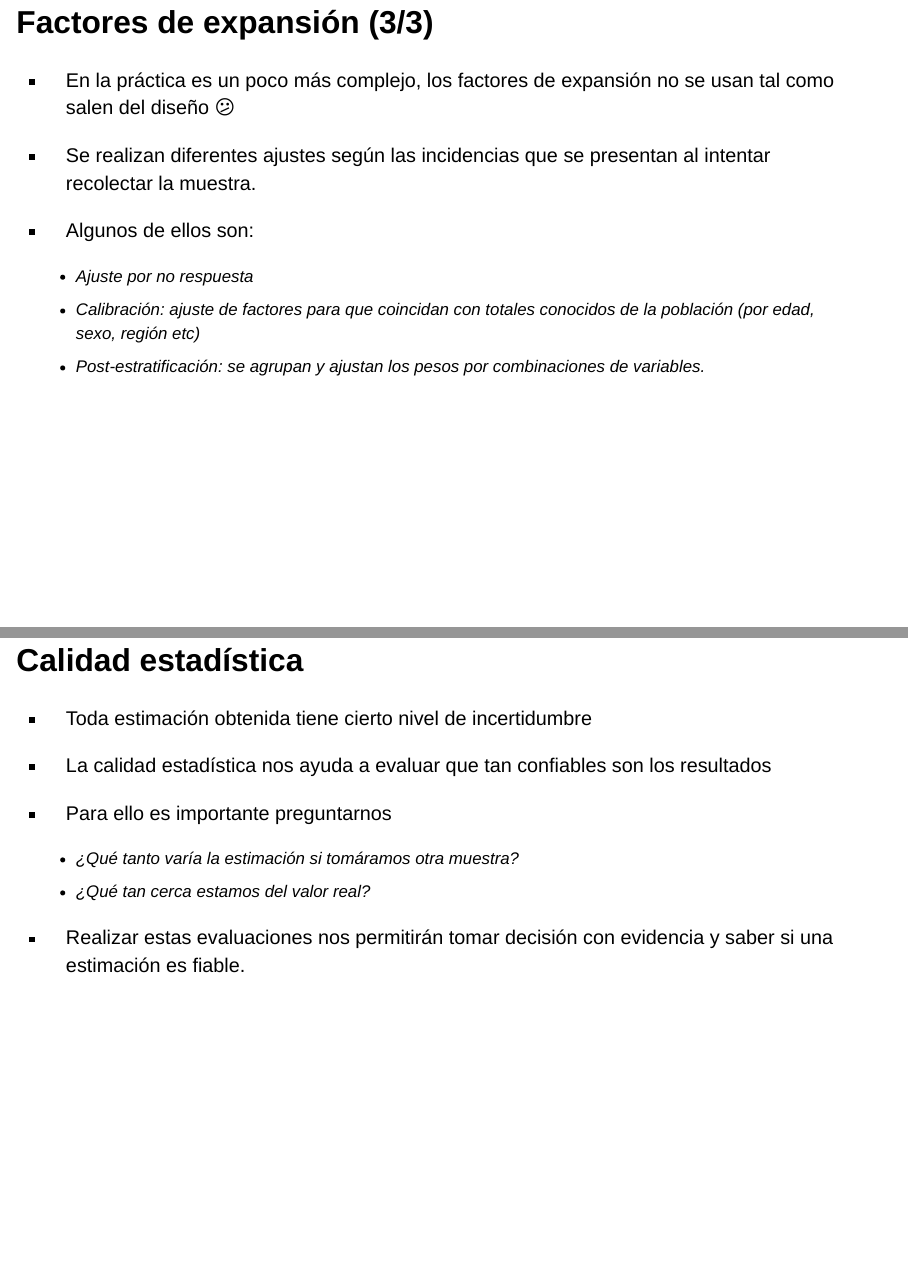
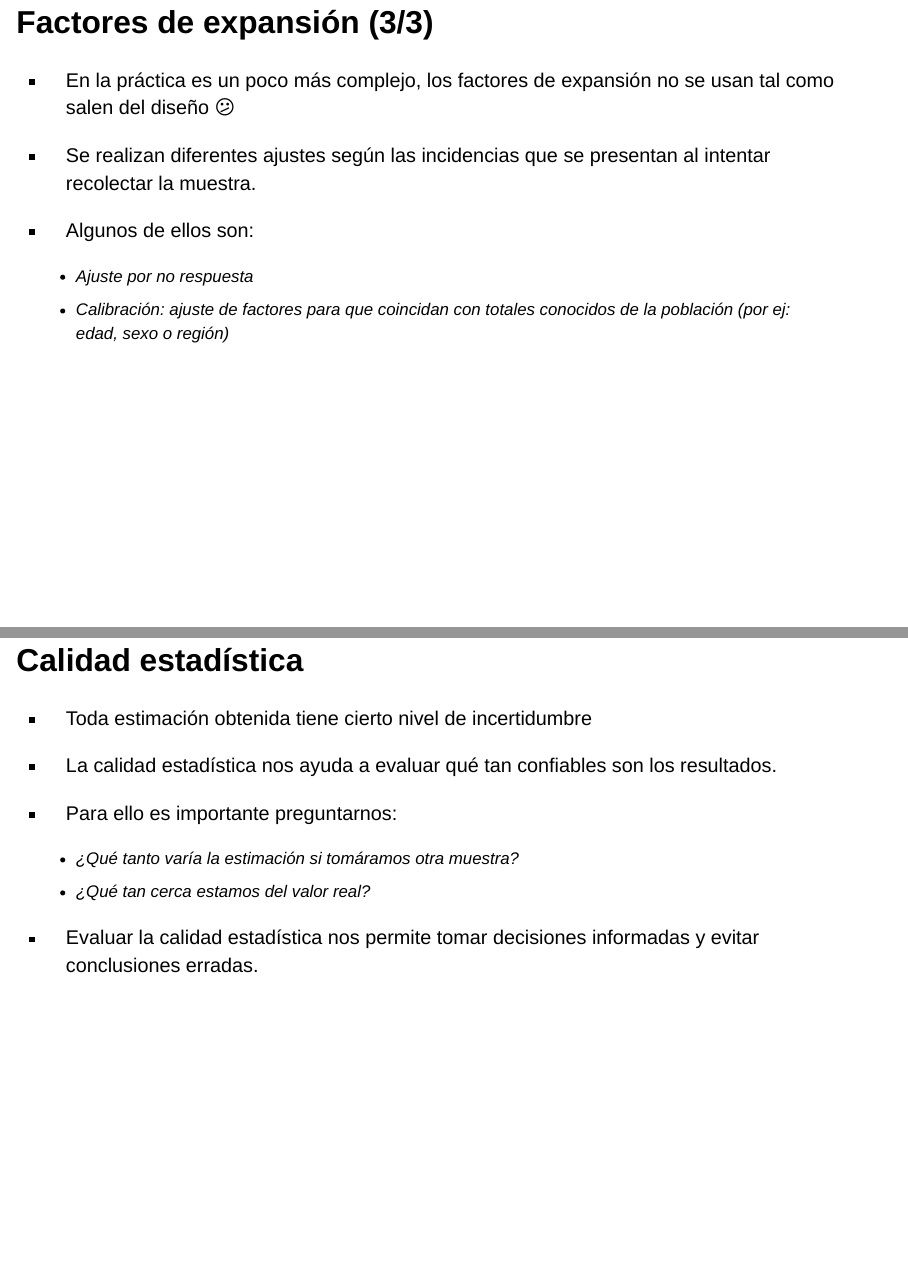
Before and after one commit to presentaciones-varias/muestreo_complejo_calidad, a Quarto document (index.qmd): pages 16 and 17 of 40, joined at a grey line. Rendered offline with R 4.5, knitr and Pandoc in place of Quarto, with nearby package versions; drawn as Slidy slides in place of the format the file asks for; some code elsewhere in the file could not run offline.

Commit message:
fix tipos de errores

```diff
--- a/index.qmd
+++ b/index.qmd
@@ -307,8 +305,7 @@ $$\pi_\text{vivienda} = \pi_\text{upm}* \pi_\text{vivienda|upm}$$
 - Algunos de ellos son:
 
   - Ajuste por no respuesta
-  - Calibración: ajuste de factores para que coincidan con totales conocidos de la población (por edad, sexo, región etc)
-  - Post-estratificación: se agrupan y ajustan los pesos por combinaciones de variables.
+  - Calibración: ajuste de factores para que coincidan con totales conocidos de la población (por ej: edad, sexo o región)
 
 :::
 
@@ -326,13 +323,14 @@ $$\pi_\text{vivienda} = \pi_\text{upm}* \pi_\text{vivienda|upm}$$
 
 - Toda estimación obtenida tiene cierto nivel de incertidumbre
 
-- La calidad estadística nos ayuda a evaluar que tan confiables son los resultados
+- La calidad estadística nos ayuda a evaluar qué tan confiables son los resultados.
 
-- Para ello es importante preguntarnos
+- Para ello es importante preguntarnos:
     - ¿Qué tanto varía la estimación si tomáramos otra muestra?
     - ¿Qué tan cerca estamos del valor real?
 
-- Realizar estas evaluaciones nos permitirán tomar decisión con evidencia y saber si una estimación es fiable.
+- Evaluar la calidad estadística nos permite tomar decisiones informadas y evitar conclusiones erradas.
+
 :::
 
 <!-- Estimar no basta. También debemos saber cuánto confiar en lo estimado. -->
```
Also changed, not shown: index.html, index.qmd (4 more changed lines).
